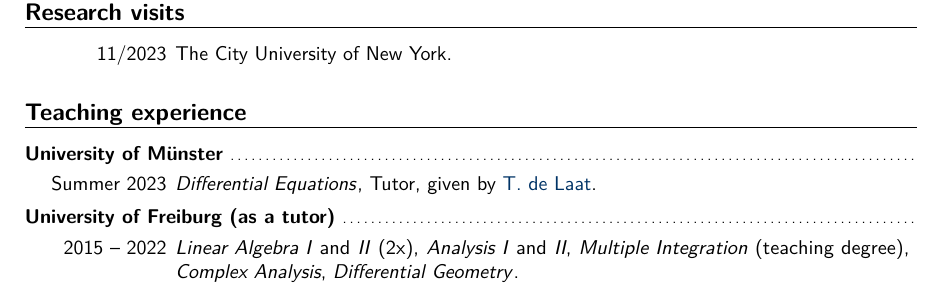
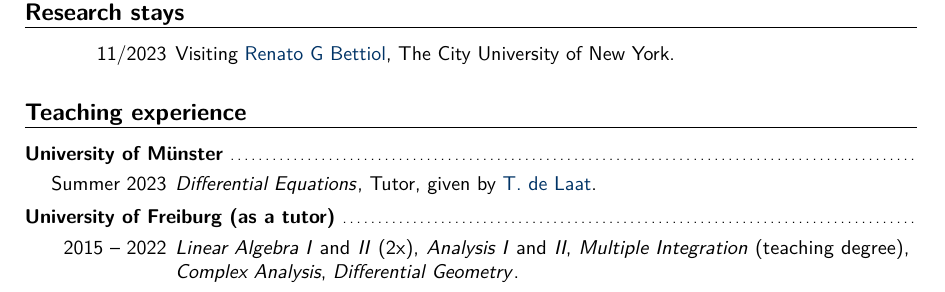
Before and after one commit to ttonyeu/ttony.github.io, a LaTeX CV (CV/CV_TTony.tex): part of page 1 of 2, cut so that both start at the same text. Compiled offline with pdfLaTeX.

Commit message:
Changed Research visits into Research stays and added who I visited.

```diff
--- a/CV/CV_TTony.tex
+++ b/CV/CV_TTony.tex
@@ -70,9 +70,9 @@
 %%%%%%%%%%%%%%%%%%%%%%%%%%%%%%%%%%%%%%%%%%%%%%%%%%%%%%%%
 %--------------------- Research visits ----------------%
 %%%%%%%%%%%%%%%%%%%%%%%%%%%%%%%%%%%%%%%%%%%%%%%%%%%%%%%%
-\vfill \section{Research visits}
+\vfill \section{Research stays}
 %
-\cventry{11/2023}{The City University of New York}{}{}{}{}
+\cventry{11/2023}{Visiting \href{https://www.lehman.edu/faculty/rbettiol/}{Renato G Bettiol}}{The City University of New York}{}{}{}
 %
 %%%%%%%%%%%%%%%%%%%%%%%%%%%%%%%%%%%%%%%%%%%%%%%%%%%%%%%%
 %------------------ Teaching experience ---------------%
```
Also changed, not shown: CV/CV_TTony.pdf, 6 other files.
